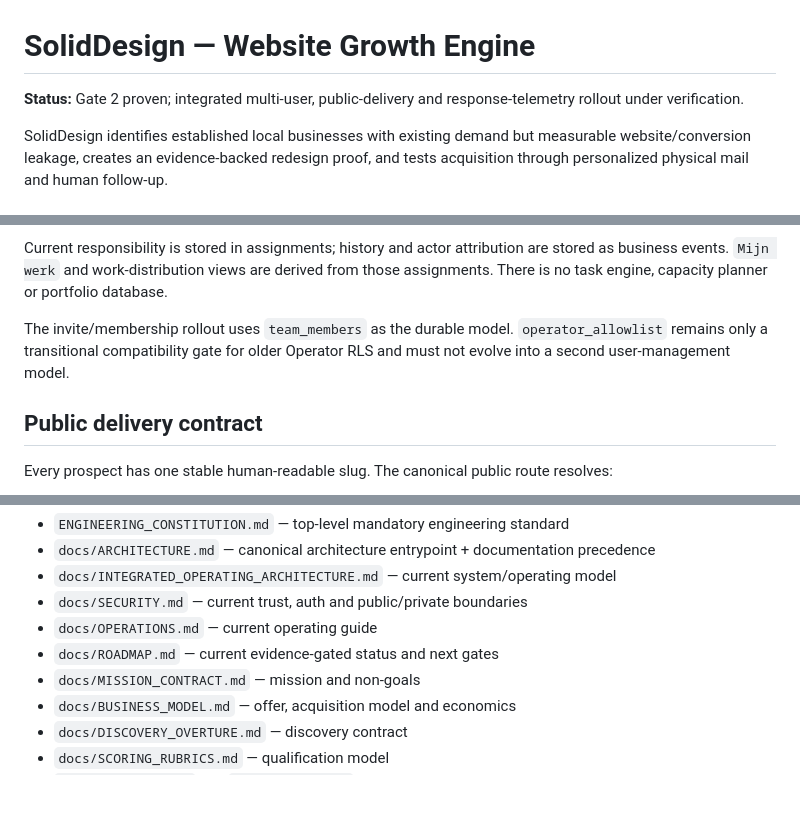
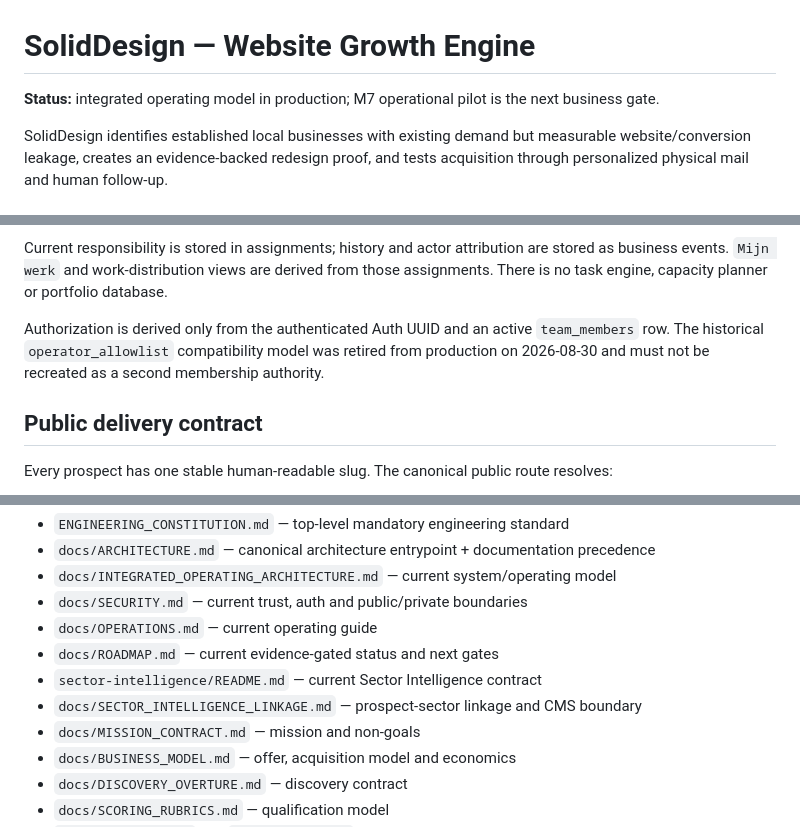
Before and after one commit to solidprivacy-nl/soliddesign, a Markdown page: README.md, 3 parts joined by grey strips. Rendered like a GitHub page; blank space fills up the shorter version.

Commit message:
Remove stale membership transition from root docs

```diff
--- a/README.md
+++ b/README.md
@@ -1,6 +1,6 @@
 # SolidDesign — Website Growth Engine
 
-**Status:** Gate 2 proven; integrated multi-user, public-delivery and response-telemetry rollout under verification.
+**Status:** integrated operating model in production; M7 operational pilot is the next business gate.
 
 SolidDesign identifies established local businesses with existing demand but measurable website/conversion leakage, creates an evidence-backed redesign proof, and tests acquisition through personalized physical mail and human follow-up.
 
@@ -91,7 +91,7 @@ CASE_LEAD | DESIGN | OUTREACH
 
 Current responsibility is stored in assignments; history and actor attribution are stored as business events. `Mijn werk` and work-distribution views are derived from those assignments. There is no task engine, capacity planner or portfolio database.
 
-The invite/membership rollout uses `team_members` as the durable model. `operator_allowlist` remains only a transitional compatibility gate for older Operator RLS and must not evolve into a second user-management model.
+Authorization is derived only from the authenticated Auth UUID and an active `team_members` row. The historical `operator_allowlist` compatibility model was retired from production on 2026-08-30 and must not be recreated as a second membership authority.
 
 ## Public delivery contract
 
@@ -214,6 +216,8 @@ See `docs/OPERATIONS.md`.
 - `docs/SECURITY.md` — current trust, auth and public/private boundaries
 - `docs/OPERATIONS.md` — current operating guide
 - `docs/ROADMAP.md` — current evidence-gated status and next gates
+- `sector-intelligence/README.md` — current Sector Intelligence contract
+- `docs/SECTOR_INTELLIGENCE_LINKAGE.md` — prospect-sector linkage and CMS boundary
 - `docs/MISSION_CONTRACT.md` — mission and non-goals
 - `docs/BUSINESS_MODEL.md` — offer, acquisition model and economics
 - `docs/DISCOVERY_OVERTURE.md` — discovery contract
```
Also changed, not shown: other parts of README.md (+3 -1 lines).
